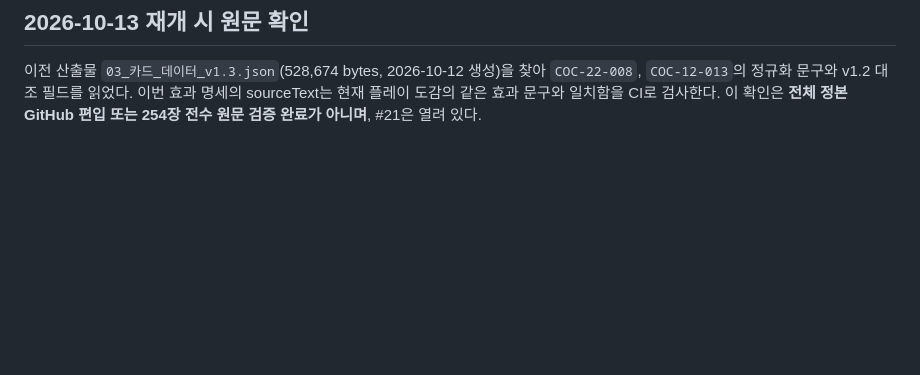
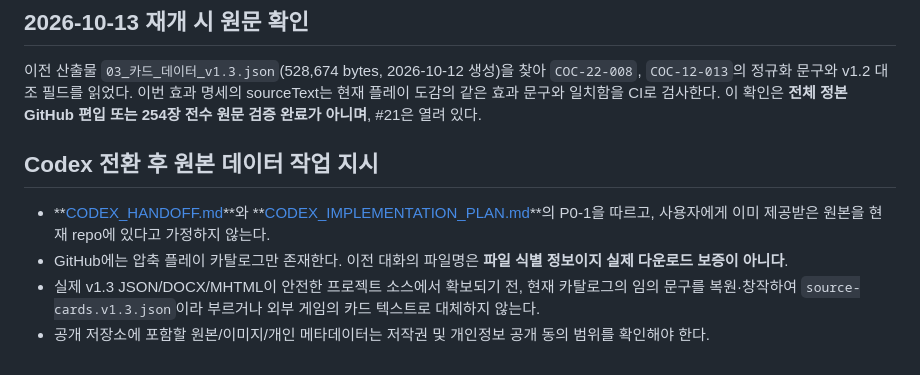
Before and after one commit to lesesang/Combine-of-Cards, a Markdown page: docs/SOURCE_DATA_PROVENANCE.md, the part around the change. GitHub-like rendering; blank space fills up the shorter version.

Commit message:
docs: finish Codex migration history, source provenance, and canonical navigation

```diff
--- a/docs/SOURCE_DATA_PROVENANCE.md
+++ b/docs/SOURCE_DATA_PROVENANCE.md
@@ -52,3 +52,10 @@
 ## 2026-10-13 재개 시 원문 확인
 
 이전 산출물 `03_카드_데이터_v1.3.json`(528,674 bytes, 2026-10-12 생성)을 찾아 `COC-22-008`, `COC-12-013`의 정규화 문구와 v1.2 대조 필드를 읽었다. 이번 효과 명세의 sourceText는 현재 플레이 도감의 같은 효과 문구와 일치함을 CI로 검사한다. 이 확인은 **전체 정본 GitHub 편입 또는 254장 전수 원문 검증 완료가 아니며**, #21은 열려 있다.
+
+## Codex 전환 후 원본 데이터 작업 지시
+
+- **[CODEX_HANDOFF.md](CODEX_HANDOFF.md)**와 **[CODEX_IMPLEMENTATION_PLAN.md](CODEX_IMPLEMENTATION_PLAN.md)**의 P0-1을 따르고, 사용자에게 이미 제공받은 원본을 현재 repo에 있다고 가정하지 않는다.
+- GitHub에는 압축 플레이 카탈로그만 존재한다. 이전 대화의 파일명은 **파일 식별 정보이지 실제 다운로드 보증이 아니다**.
+- 실제 v1.3 JSON/DOCX/MHTML이 안전한 프로젝트 소스에서 확보되기 전, 현재 카탈로그의 임의 문구를 복원·창작하여 `source-cards.v1.3.json`이라 부르거나 외부 게임의 카드 텍스트로 대체하지 않는다.
+- 공개 저장소에 포함할 원본/이미지/개인 메타데이터는 저작권 및 개인정보 공개 동의 범위를 확인해야 한다.
```
